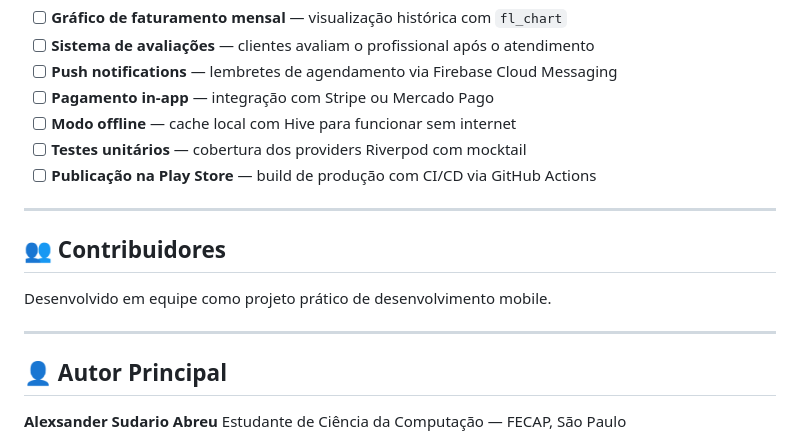
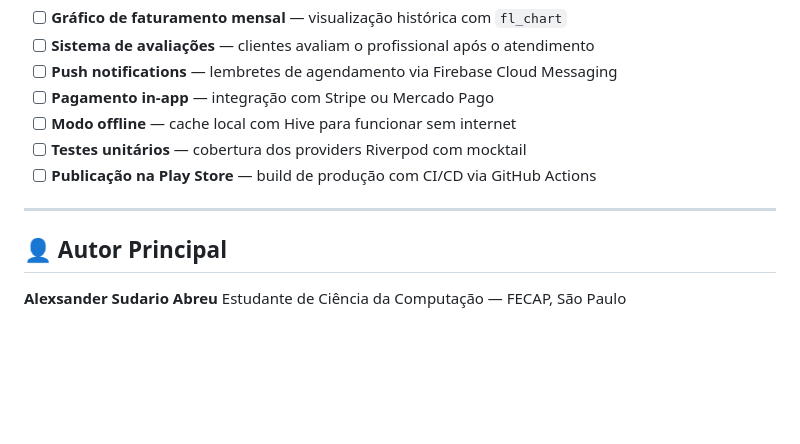
Before and after one commit to alexsander020/Barbearia_Elite, a Markdown page: README.md, the part around the change. Drawn GitHub-style; blank space fills up the shorter version.

Commit message:
Update README to remove contributors section
Removed contributors section and retained main author details.

```diff
--- a/README.md
+++ b/README.md
@@ -171,11 +171,6 @@ flutter run
 
 ---
 
-## 👥 Contribuidores
-
-Desenvolvido em equipe como projeto prático de desenvolvimento mobile.
-
----
 
 ## 👤 Autor Principal
 
```
